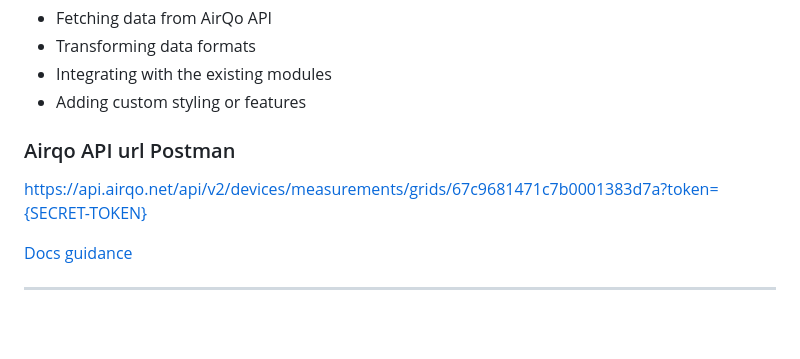
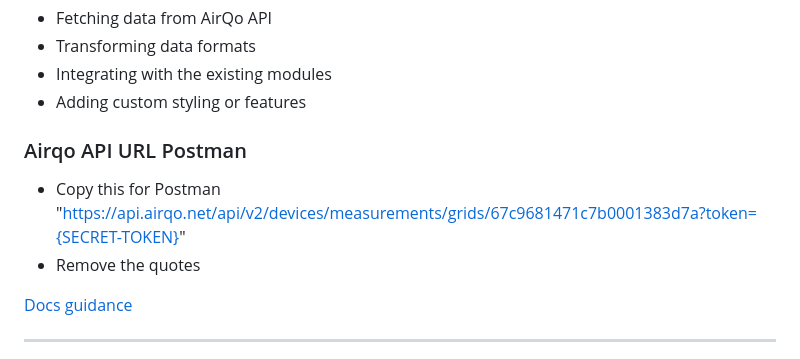
Before and after one commit to GDGoC-MUK/maps-workshop, a Markdown page: AI_STUDIO_PROMPT_TEMPLATE.md, the part around the change. Rendered like a GitHub page; blank space fills up the shorter version.

Commit message:
Fix formatting and instructions for Airqo API URL
Updated formatting and instructions for Airqo API URL in Postman section.

```diff
--- a/AI_STUDIO_PROMPT_TEMPLATE.md
+++ b/AI_STUDIO_PROMPT_TEMPLATE.md
@@ -123,9 +123,10 @@ Paste the template above into Google AI Studio and start asking specific questio
 - Integrating with the existing modules
 - Adding custom styling or features
 
-### Airqo API url Postman
+### Airqo API URL Postman
 
-https://api.airqo.net/api/v2/devices/measurements/grids/67c9681471c7b0001383d7a?token={SECRET-TOKEN}
+- Copy this for Postman "https://api.airqo.net/api/v2/devices/measurements/grids/67c9681471c7b0001383d7a?token={SECRET-TOKEN}"
+- Remove the quotes
 
 [Docs guidance](https://platform.airqo.net/docs/api/intro/)
 
```
